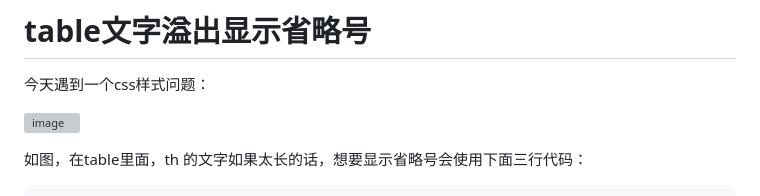
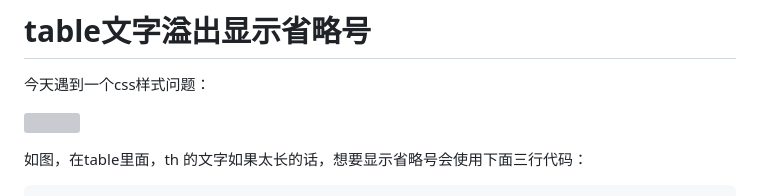
Before and after one commit to Daotin/blog, a Markdown page: css/table-wen-zi-yi-chu-xian-shi-sheng-lve-hao.md, the part around the change. Drawn GitHub-style; grey boxes are pictures that could not be loaded.

```diff
--- a/css/table-wen-zi-yi-chu-xian-shi-sheng-lve-hao.md
+++ b/css/table-wen-zi-yi-chu-xian-shi-sheng-lve-hao.md
@@ -2,7 +2,7 @@
 
 今天遇到一个css样式问题：
 
-![image](https://user-images.githubusercontent.com/23518990/113384759-51783f80-93b9-11eb-95f9-3c92b8ba345e.png)
+![](https://user-images.githubusercontent.com/23518990/113384759-51783f80-93b9-11eb-95f9-3c92b8ba345e.png)
 
 如图，在table里面，th 的文字如果太长的话，想要显示省略号会使用下面三行代码：
 
```
Also changed, not shown: SUMMARY.md (+1 -0 lines), css/zi-yuan-su-margintop-dao-zhi-fu-yuan-su-yi-dong-de-wen-ti-1.md (added, +158 -0 lines), .gitbook/assets/image (12).png (added), .gitbook/assets/image (13).png (added), .gitbook/assets/image (14).png (added).
